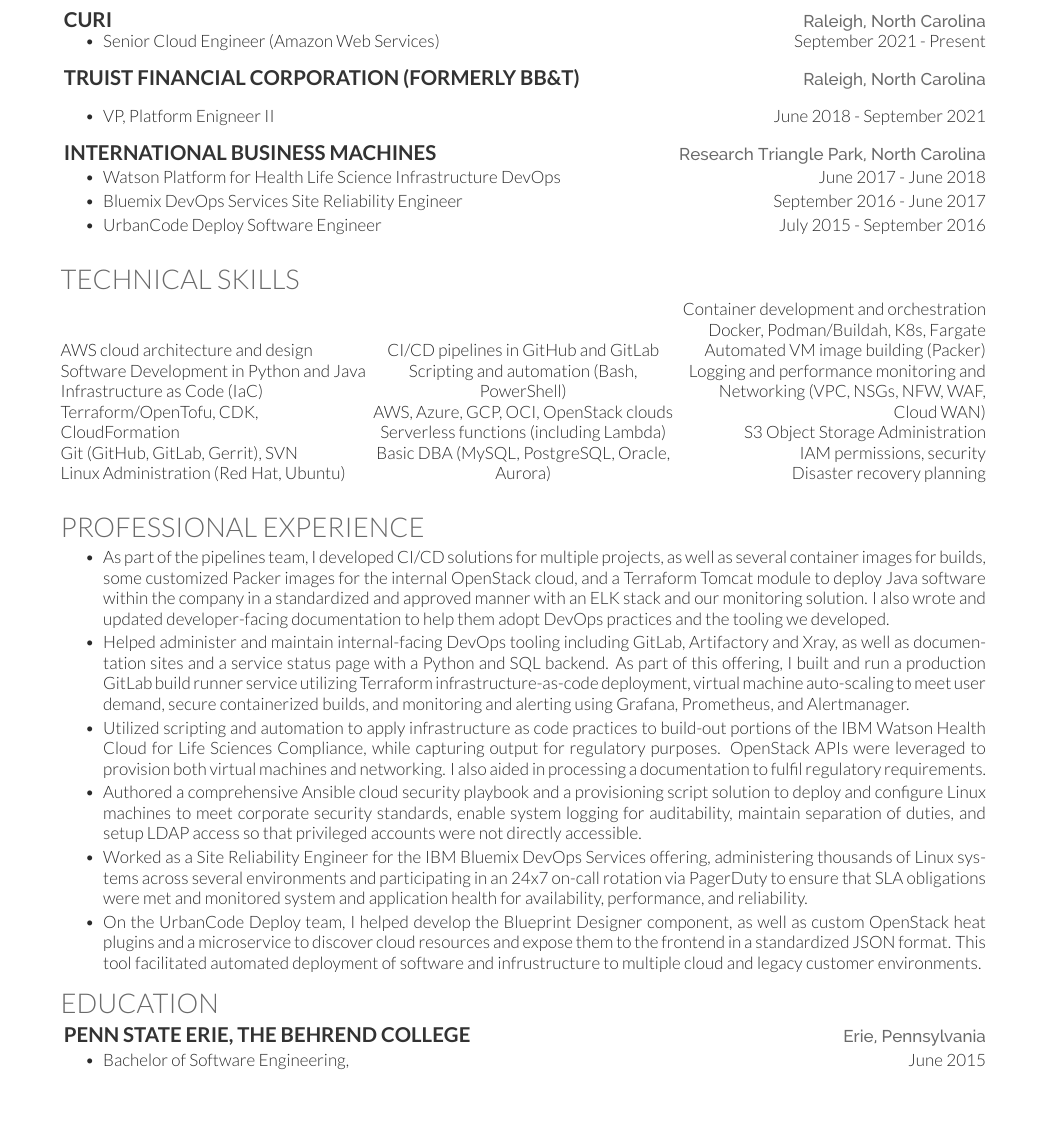
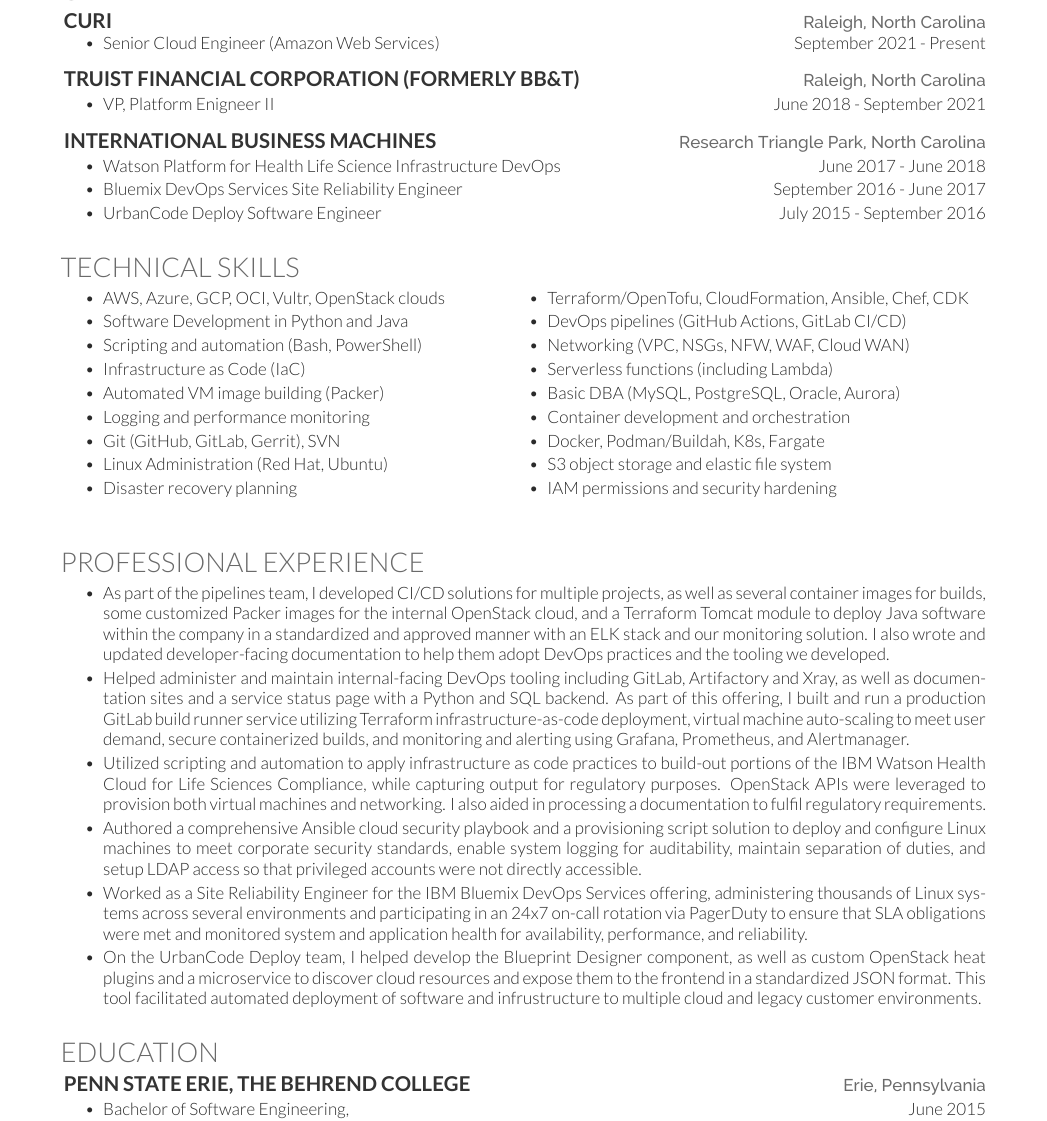
Before and after one commit to dylanmtaylor/Dylan-Resume, a LaTeX CV (dylan-resume.tex): part of the page before the commit and part of page 2 of 2 after it, cut so that both start at the same text, the shorter picture padded with empty space. Compiled offline with XeLaTeX.

Commit message:
Update my resume contents

```diff
--- a/dylan-resume.tex
+++ b/dylan-resume.tex
@@ -49,7 +49,6 @@
 
 \href{https://www.truist.com/}{\runsubsection{Truist Financial Corporation (formerly BB\&T)}}
 \hspace*{\fill} \href{https://www.raleighnc.gov/}{\location{Raleigh, North Carolina}}
-\vspace{\topsep} % Hacky fix for awkward extra vertical space
 \begin{tightemize}
 \item VP, Platform Enigneer II \hspace*{\fill}June 2018 - September 2021
 \end{tightemize}
@@ -69,36 +68,38 @@
 %%%%%%%%%%%%%%%%%%%%%%%%%%%%%%%%%%%%%%
 
 \section{TECHNICAL SKILLS}
+\vspace{\topsep} % Hacky fix for awkward extra vertical space
 \begin{center}
-\begin{minipage}[b]{0.33333\textwidth}
+\begin{minipage}[b]{0.480\textwidth}
 \raggedright
-AWS cloud architecture and design \par
-Software Development in Python and Java \par
-Infrastructure as Code (IaC) \par
-Terraform/OpenTofu, CDK, CloudFormation \par
-Git (GitHub, GitLab, Gerrit), SVN \par
-Linux Administration (Red Hat, Ubuntu) \par
+\begin{tightemize}
+\item AWS, Azure, GCP, OCI, Vultr, OpenStack clouds \par
+\item Software Development in Python and Java \par
+\item Scripting and automation (Bash, PowerShell) \par
+\item Infrastructure as Code (IaC) \par
+\item Automated VM image building (Packer) \par
+\item Logging and performance monitoring \par
+\item Git (GitHub, GitLab, Gerrit), SVN \par
+\item Linux Administration (Red Hat, Ubuntu) \par
+\item Disaster recovery planning \par
+\end{tightemize}
 \end{minipage}%
-\begin{minipage}[b]{0.33333\textwidth}
-\centering
-CI/CD pipelines in GitHub and GitLab \par
-Scripting and automation (Bash, PowerShell) \par
-AWS, Azure, GCP, OCI, OpenStack clouds \par
-Serverless functions (including Lambda) \par
-Basic DBA (MySQL, PostgreSQL, Oracle, Aurora) \par
-\end{minipage}%
-\begin{minipage}[b]{0.33333\textwidth}
-\raggedleft
-Container development and orchestration \par
-Docker, Podman/Buildah, K8s, Fargate \par
-Automated VM image building (Packer) \par
-Logging and performance monitoring and \par
-Networking (VPC, NSGs, NFW, WAF, Cloud WAN) \par
-S3 Object Storage Administration \par
-IAM permissions, security \par
-Disaster recovery planning \par
+\begin{minipage}[b]{0.52\textwidth}
+\raggedright
+\begin{tightemize}
+\item Terraform/OpenTofu, CloudFormation, Ansible, Chef, CDK \par
+\item DevOps pipelines (GitHub Actions, GitLab CI/CD) \par
+\item Networking (VPC, NSGs, NFW, WAF, Cloud WAN) \par
+\item Serverless functions (including Lambda) \par
+\item Basic DBA (MySQL, PostgreSQL, Oracle, Aurora) \par
+\item Container development and orchestration \par
+\item Docker, Podman/Buildah, K8s, Fargate \par
+\item S3 object storage and elastic file system\par
+\item IAM permissions and security hardening \par
+\end{tightemize}
 \end{minipage}
 \end{center}
+\sectionsep
 
 %%%%%%%%%%%%%%%%%%%%%%%%%%%%%%%%%%%%%%
 %     PROFESSIONAL EXPERIENCE
@@ -112,17 +113,7 @@
 \item {Authored a comprehensive Ansible cloud security playbook and a provisioning script solution to deploy and configure Linux machines to meet corporate security standards, enable system logging for auditability, maintain separation of duties, and setup LDAP access so that privileged accounts were not directly accessible.}
 \item {Worked as a Site Reliability Engineer for the IBM Bluemix DevOps Services offering, administering thousands of Linux systems across several environments and participating in an 24x7 on-call rotation via PagerDuty to ensure that SLA obligations were met and monitored system and application health for availability, performance, and reliability.}
 \item {On the UrbanCode Deploy team, I helped develop the Blueprint Designer component, as well as custom OpenStack heat plugins and a microservice to discover cloud resources and expose them to the frontend in a standardized JSON format. This tool facilitated automated deployment of software and infrustructure to multiple cloud and legacy customer environments.}\end{tightemize}
-
-%%%%%%%%%%%%%%%%%%%%%%%%%%%%%%%%%%%%%%
-%     CERTIFICATIONS
-%%%%%%%%%%%%%%%%%%%%%%%%%%%%%%%%%%%%%%
-
-% \section{CERTIFICATIONS}
-% \vspace{\topsep} % Hacky fix for awkward extra vertical space
-% \begin{tightemize}
-% \item \href{https://cybersecurity.isaca.org/csx-certifications/csx-fundamentals-certificate}{ISACA Cybersecurity Fundamentals Certification} \hspace*{\fill}May 2015
-% \end{tightemize}
-% \sectionsep
+\sectionsep
 
 %%%%%%%%%%%%%%%%%%%%%%%%%%%%%%%%%%%%%%
 %     EDUCATION
```
